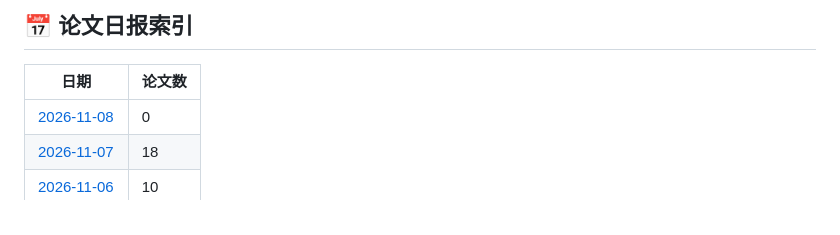
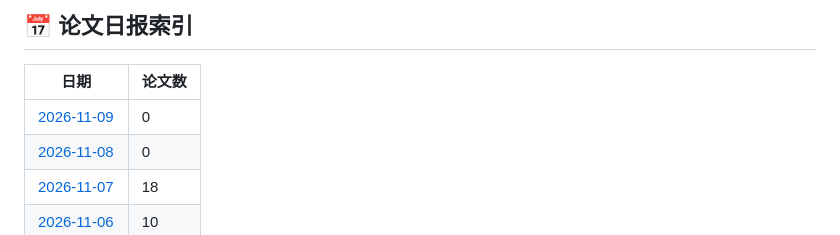
Before and after one commit to EzraZhang35/arxiv-daily-papers, a Markdown page: README.md, the part around one of its changes. GitHub-like rendering.

Commit message:
📄 Add papers for $(date +%Y-%m-%d)

```diff
--- a/README.md
+++ b/README.md
@@ -10,6 +10,7 @@
 
 | 日期 | 论文数 |
 |------|--------|
+| [2026-11-09](papers/2026-11-09.md) | 0 |
 | [2026-11-08](papers/2026-11-08.md) | 0 |
 | [2026-11-07](papers/2026-11-07.md) | 18 |
 | [2026-11-06](papers/2026-11-06.md) | 10 |
```
Also changed, not shown: other parts of README.md (+1 -1 lines), papers/2026-11-09.md (added, +14 -0 lines).
